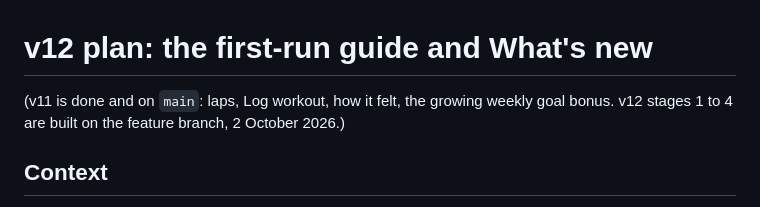
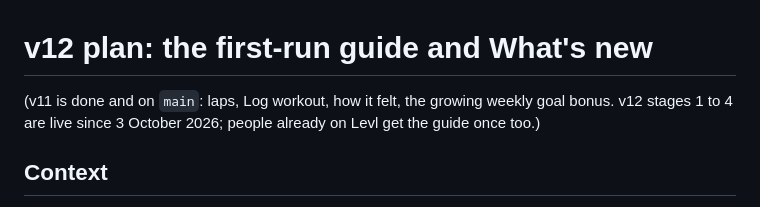
Before and after one commit to koriigami/weightTraining_Progress, a Markdown page: docs/V12_PLAN.md, the part around the change. Drawn GitHub-style.

Commit message:
Docs: v12 is live
Co-Authored-By: Claude Opus 5.5 <noreply@anthropic.com>
Claude-Session: https://claude.ai/code/session_01JqhPR5kcZTR7DF59P4YK2A

```diff
--- a/docs/V12_PLAN.md
+++ b/docs/V12_PLAN.md
@@ -1,6 +1,6 @@
 # v12 plan: the first-run guide and What's new
 
-(v11 is done and on `main`: laps, Log workout, how it felt, the growing weekly goal bonus. v12 stages 1 to 4 are built on the feature branch, 2 October 2026.)
+(v11 is done and on `main`: laps, Log workout, how it felt, the growing weekly goal bonus. v12 stages 1 to 4 are live since 3 October 2026; people already on Levl get the guide once too.)
 
 ## Context
 A new person lands on Home with no explanation, and changes reach people only as the Home rules note. Board 11 (`docs/design/11-guide-board.html`) documents every screen as it is today and designs two lasting systems:
```
Also changed, not shown: docs/ROADMAP.md (+1 -1 lines).
